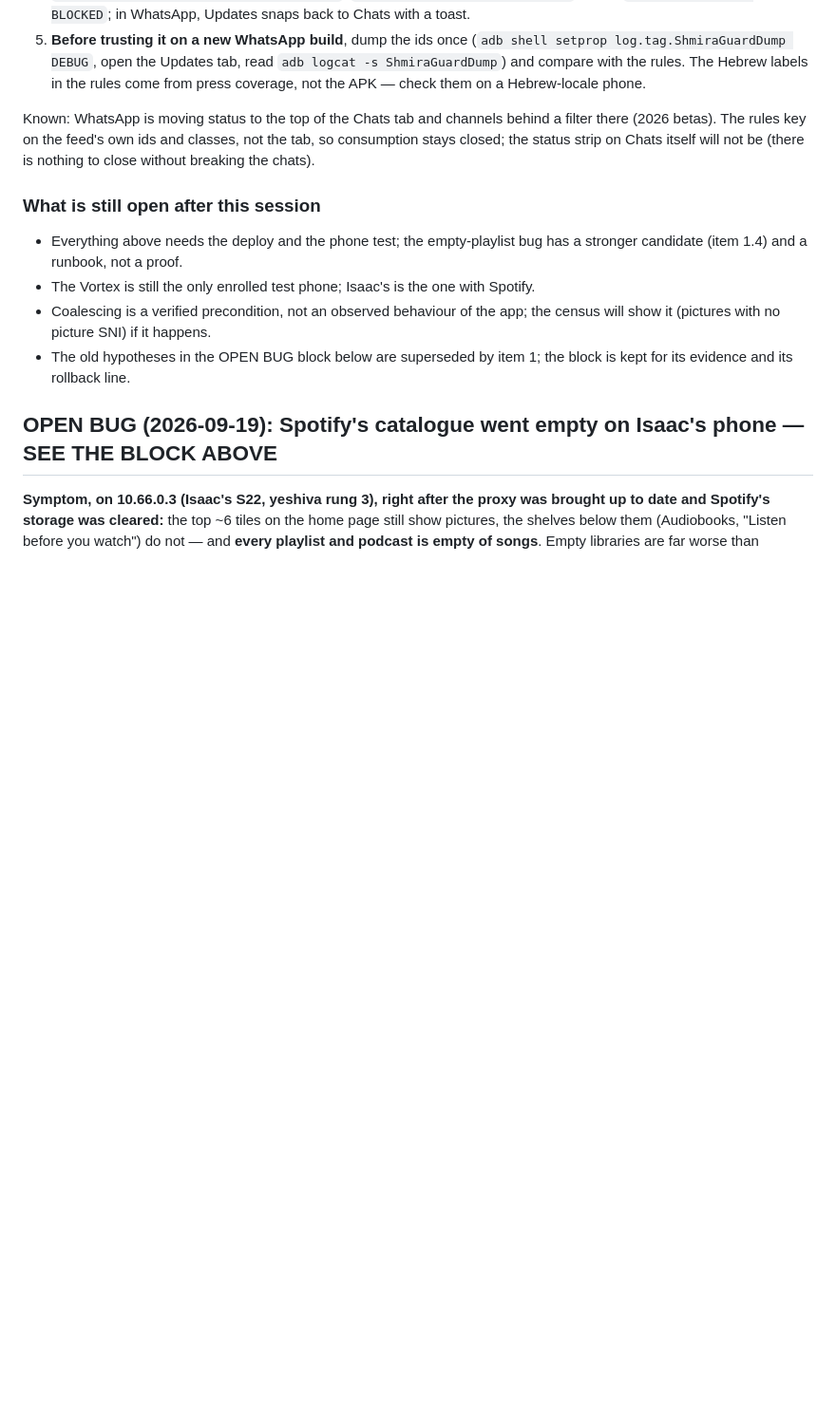
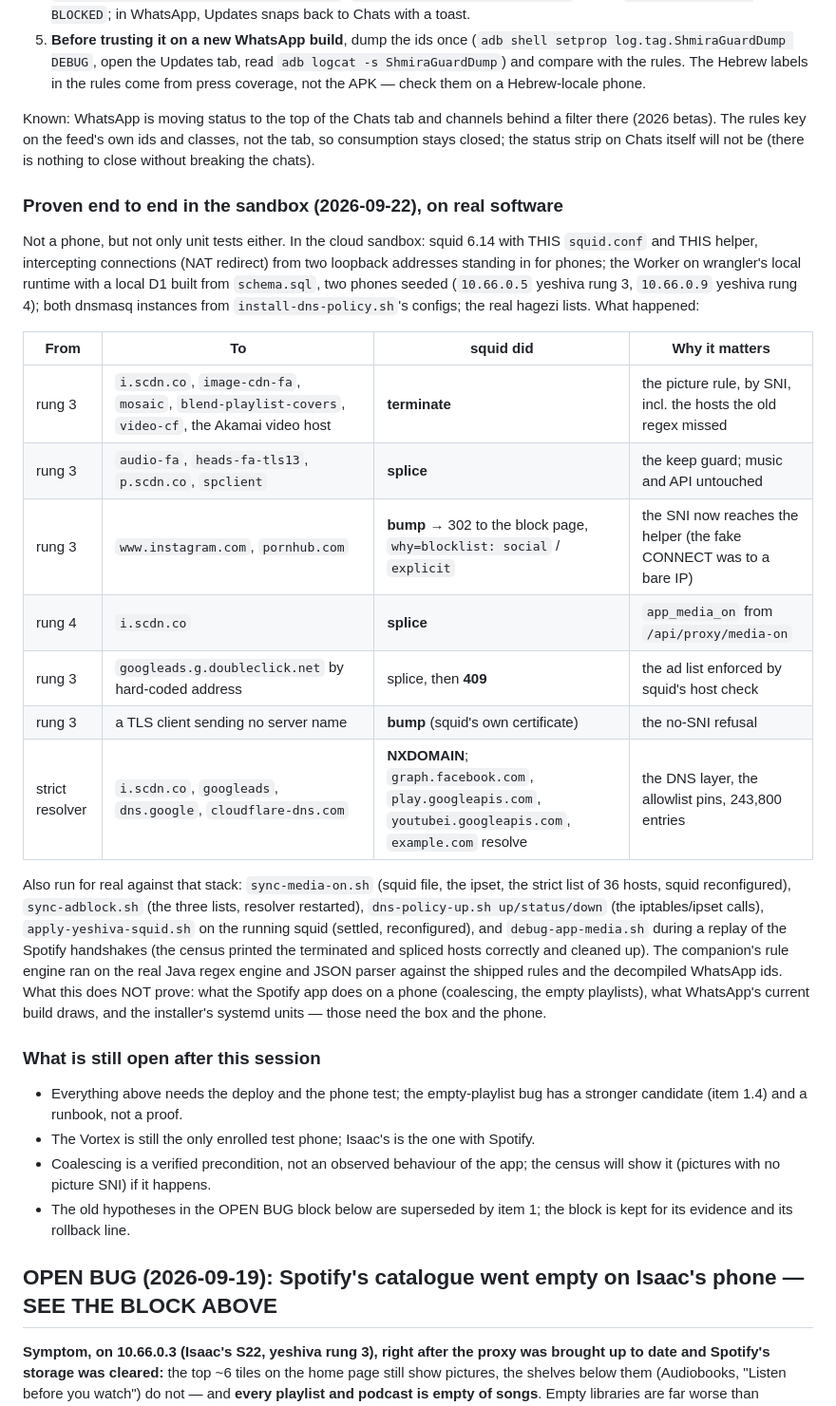
Before and after one commit to Daniel3752/Phonetagging, a Markdown page: NEXT-SESSION.md, the part around the change. Shown at 95% size. Drawn GitHub-style; blank space fills up the shorter version.

Commit message:
NEXT-SESSION: what the sandbox proved end to end; ignore .dev.vars
Co-Authored-By: Claude Fable 5.1 <noreply@anthropic.com>
Claude-Session: https://claude.ai/code/session_01UWPfkKtrEMChQbwMhCitHd

```diff
--- a/NEXT-SESSION.md
+++ b/NEXT-SESSION.md
@@ -187,6 +187,34 @@ Known: WhatsApp is moving status to the top of the Chats tab and channels behind
 (2026 betas). The rules key on the feed's own ids and classes, not the tab, so consumption stays
 closed; the status strip on Chats itself will not be (there is nothing to close without breaking
 the chats).
+
+### Proven end to end in the sandbox (2026-09-22), on real software
+
+Not a phone, but not only unit tests either. In the cloud sandbox: squid 6.14 with THIS
+`squid.conf` and THIS helper, intercepting connections (NAT redirect) from two loopback addresses
+standing in for phones; the Worker on wrangler's local runtime with a local D1 built from
+`schema.sql`, two phones seeded (`10.66.0.5` yeshiva rung 3, `10.66.0.9` yeshiva rung 4); both
+dnsmasq instances from `install-dns-policy.sh`'s configs; the real hagezi lists. What happened:
+
+| From | To | squid did | Why it matters |
+|---|---|---|---|
+| rung 3 | `i.scdn.co`, `image-cdn-fa`, `mosaic`, `blend-playlist-covers`, `video-cf`, the Akamai video host | **terminate** | the picture rule, by SNI, incl. the hosts the old regex missed |
+| rung 3 | `audio-fa`, `heads-fa-tls13`, `p.scdn.co`, `spclient` | **splice** | the keep guard; music and API untouched |
+| rung 3 | `www.instagram.com`, `pornhub.com` | **bump** → 302 to the block page, `why=blocklist: social` / `explicit` | the SNI now reaches the helper (the fake CONNECT was to a bare IP) |
+| rung 4 | `i.scdn.co` | **splice** | `app_media_on` from `/api/proxy/media-on` |
+| rung 3 | `googleads.g.doubleclick.net` by hard-coded address | splice, then **409** | the ad list enforced by squid's host check |
+| rung 3 | a TLS client sending no server name | **bump** (squid's own certificate) | the no-SNI refusal |
+| strict resolver | `i.scdn.co`, `googleads`, `dns.google`, `cloudflare-dns.com` | **NXDOMAIN**; `graph.facebook.com`, `play.googleapis.com`, `youtubei.googleapis.com`, `example.com` resolve | the DNS layer, the allowlist pins, 243,800 entries |
+
+Also run for real against that stack: `sync-media-on.sh` (squid file, the ipset, the strict list
+of 36 hosts, squid reconfigured), `sync-adblock.sh` (the three lists, resolver restarted),
+`dns-policy-up.sh up/status/down` (the iptables/ipset calls), `apply-yeshiva-squid.sh` on the
+running squid (settled, reconfigured), and `debug-app-media.sh` during a replay of the Spotify
+handshakes (the census printed the terminated and spliced hosts correctly and cleaned up). The
+companion's rule engine ran on the real Java regex engine and JSON parser against the shipped
+rules and the decompiled WhatsApp ids. What this does NOT prove: what the Spotify app does on a
+phone (coalescing, the empty playlists), what WhatsApp's current build draws, and the installer's
+systemd units — those need the box and the phone.
 
 ### What is still open after this session
 
```
